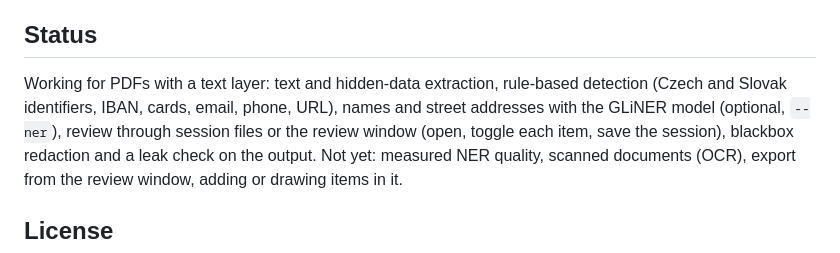
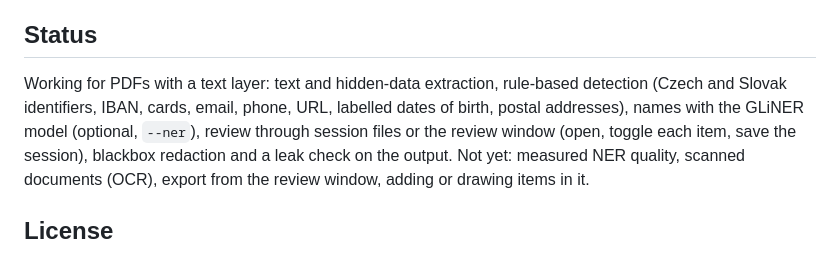
Before and after one commit to martinszuc/anonymizer, a Markdown page: README.md, the part around the change. Drawn GitHub-style.

Commit message:
docs: record the benchmark after the date and address rules
Co-Authored-By: Claude Opus 5.5 <noreply@anthropic.com>
Signed-off-by: Martin Szuc <matoszuc@gmail.com>

```diff
--- a/README.md
+++ b/README.md
@@ -100,8 +100,9 @@ GitHub with the wheels and source archives. See [`CHANGELOG.md`](CHANGELOG.md).
 ## Status
 
 Working for PDFs with a text layer: text and hidden-data extraction, rule-based
-detection (Czech and Slovak identifiers, IBAN, cards, email, phone, URL), names
-and street addresses with the GLiNER model (optional, `--ner`), review through
+detection (Czech and Slovak identifiers, IBAN, cards, email, phone, URL, labelled
+dates of birth, postal addresses), names with the GLiNER model (optional,
+`--ner`), review through
 session files or the review window (open, toggle each item, save the session),
 blackbox redaction and a leak check on the output.
 Not yet: measured NER quality, scanned documents (OCR), export from the review
```
Also changed, not shown: CLAUDE.md (+2 -1 lines), docs/findings.md (+24 -0 lines).
